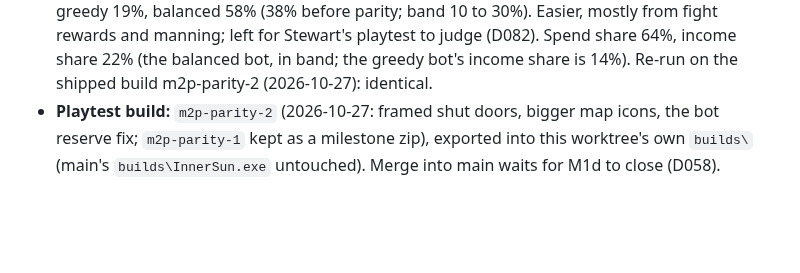
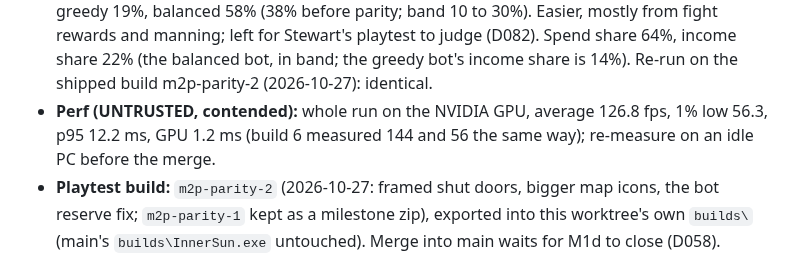
Before and after one commit to Samizdat-Publications/inner-sun, a Markdown page: PROGRESS.md, the part around the change. Drawn GitHub-style; blank space fills up the shorter version.

Commit message:
Parity progress: perf reading (untrusted, contended)
Co-Authored-By: Claude Opus 5.5 <noreply@anthropic.com>

```diff
--- a/PROGRESS.md
+++ b/PROGRESS.md
@@ -73,6 +73,8 @@ playtest build 7 (`m1d-playtest-7`) from Stewart's build 6 notes.
   greedy 19%, balanced 58% (38% before parity; band 10 to 30%). Easier, mostly from fight rewards and
   manning; left for Stewart's playtest to judge (D082). Spend share 64%, income share 22% (the balanced bot, in band; the greedy bot's income share is 14%).
   Re-run on the shipped build m2p-parity-2 (2026-10-27): identical.
+- **Perf (UNTRUSTED, contended):** whole run on the NVIDIA GPU, average 126.8 fps, 1% low 56.3, p95 12.2 ms,
+  GPU 1.2 ms (build 6 measured 144 and 56 the same way); re-measure on an idle PC before the merge.
 - **Playtest build:** `m2p-parity-2` (2026-10-27: framed shut doors, bigger map icons, the bot reserve fix; `m2p-parity-1` kept as a milestone zip), exported into this worktree's own `builds\` (main's
   `builds\InnerSun.exe` untouched). Merge into main waits for M1d to close (D058).
 
```
